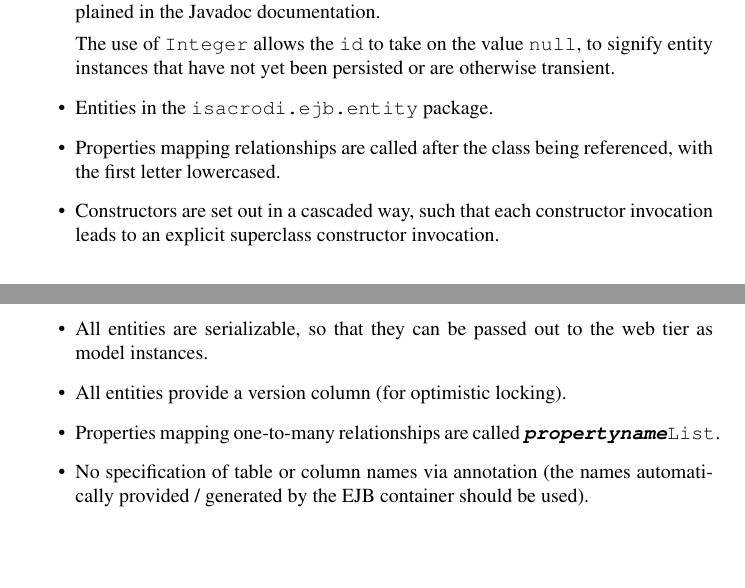
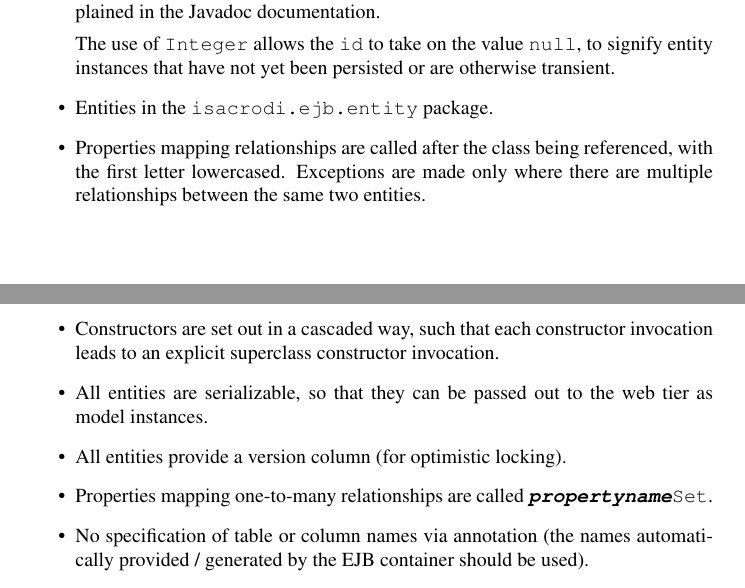
Before and after one commit to jttkim/isacrodi, a LaTeX document (docs/isacrodi_notes.tex): two parts of pages 3 and 4 of 4, joined at a grey line, cut so that both start at the same text, the shorter picture padded with empty space. Compiled offline with pdfLaTeX; a LaTeX package or settings file that is missing is left out.

Commit message:
class design for classification a few updates of coding standards

```diff
--- a/docs/isacrodi_notes.tex
+++ b/docs/isacrodi_notes.tex
@@ -85,7 +84,9 @@ disorder underpinning a CDR.
 \item Entities in the \computercode{isacrodi.ejb.entity} package.
 
 \item Properties mapping relationships are called after the class
-  being referenced, with the first letter lowercased.
+  being referenced, with the first letter lowercased. Exceptions are
+  made only where there are multiple relationships between the same
+  two entities.
 
 \item Constructors are set out in a cascaded way, such that each
   constructor invocation leads to an explicit superclass constructor
@@ -97,7 +98,7 @@ disorder underpinning a CDR.
 \item All entities provide a version column (for optimistic locking).
 
 \item Properties mapping one-to-many relationships are called
-  \computercode{\computermeta{propertyname}List}.
+  \computercode{\computermeta{propertyname}Set}.
 
 \item No specification of table or column names via annotation (the
   names automatically provided / generated by the EJB container should
```
Also changed, not shown: docs/isacrodi_notes.tex (1 more changed lines), 2 other files.
